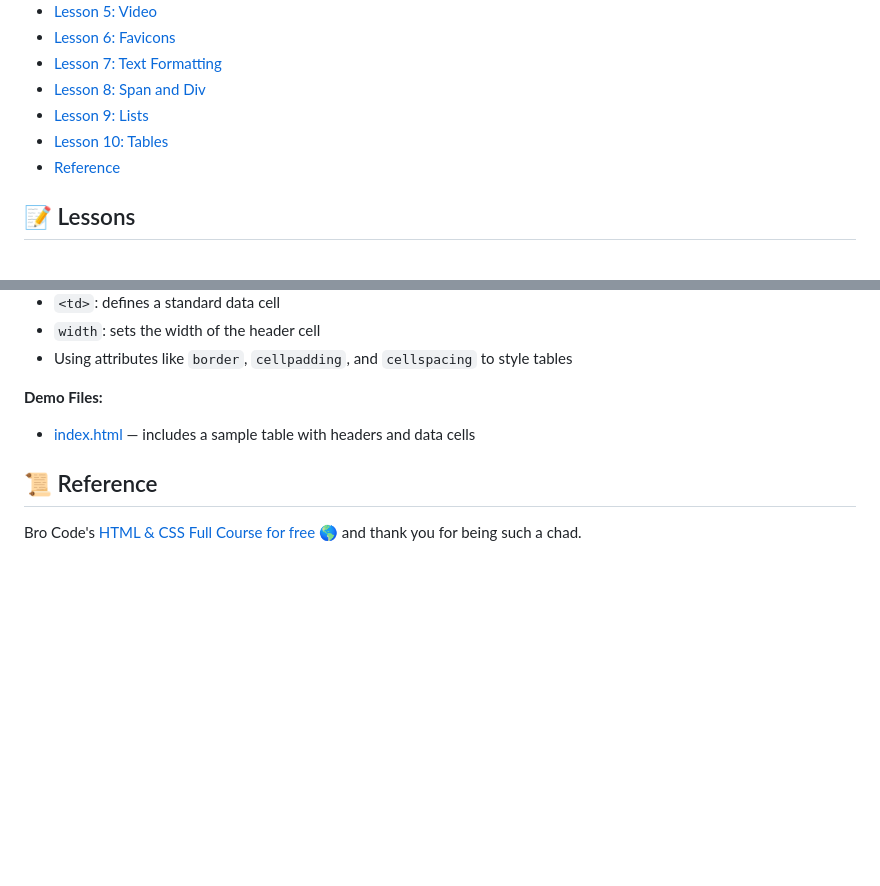
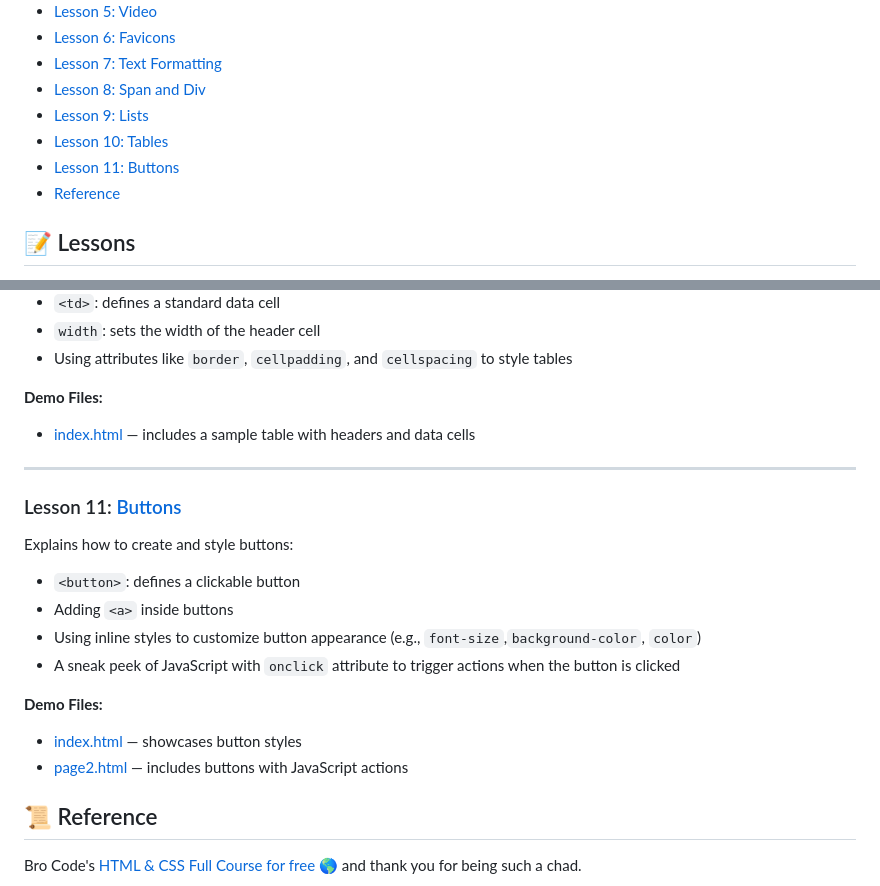
Before and after one commit to ArtRabs/html-css-basic, a Markdown page: README.md, 2 parts joined by grey strips. Rendered like a GitHub page; blank space fills up the shorter version.

Commit message:
docs: add details and section for lesson 11 buttons in README

```diff
--- a/README.md
+++ b/README.md
@@ -15,6 +15,7 @@ I want to be Backend Developer but who knows.
 - [Lesson 8: Span and Div](#lesson-8-span-and-div)
 - [Lesson 9: Lists](#lesson-9-lists)
 - [Lesson 10: Tables](#lesson-10-tables)
+- [Lesson 11: Buttons](#lesson-11-buttons)
 - [Reference](#reference)
 
 ## 📝 Lessons
@@ -194,6 +195,21 @@ Press the Lesson #: **Name** to be redirected to the .html of the said lesson.
   **Demo Files:**
   - [index.html](./lesson-10-tables/index.html) — includes a sample table with headers and data cells
 
+<hr>
+
+### Lesson 11: [Buttons](./lesson-11-buttons/index.html)
+
+  Explains how to create and style buttons:
+
+  - `<button>`: defines a clickable button
+  - Adding `<a>` inside buttons
+  - Using inline styles to customize button appearance (e.g., `font-size`,`background-color`, `color`)
+  - A sneak peek of JavaScript with `onclick` attribute to trigger actions when the button is clicked
+
+  **Demo Files:**
+  - [index.html](./lesson-11-buttons/index.html) — showcases button styles
+  - [page2.html](./lesson-11-buttons/page2.html) — includes buttons with JavaScript actions
+
 ## 📜 Reference <a id="reference"> </a>
 
 Bro Code's [HTML & CSS Full Course for free 🌎](https://youtu.be/HGTJBPNC-Gw?si=a0IynkT4bDszamhX) and thank you for being such a chad.
```
